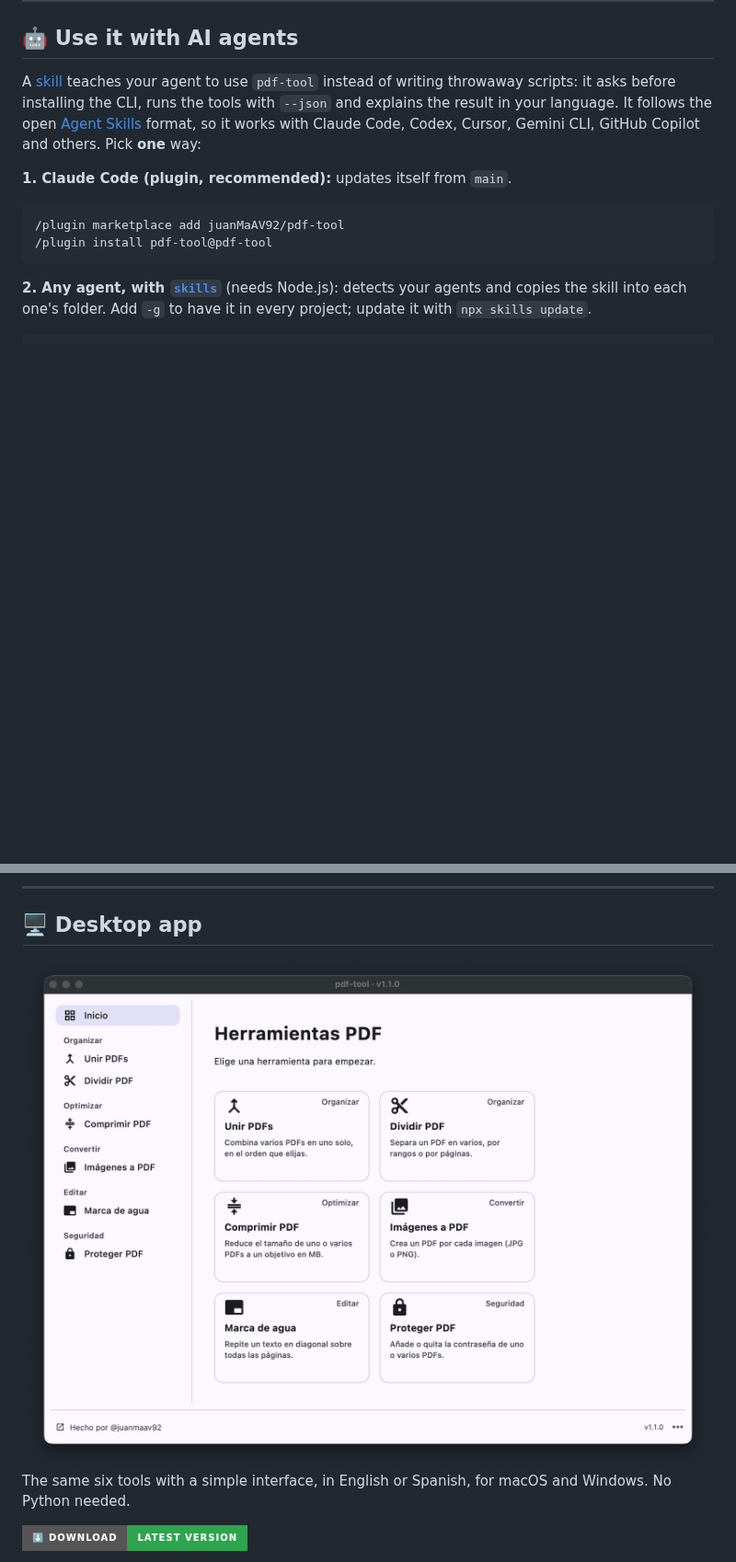
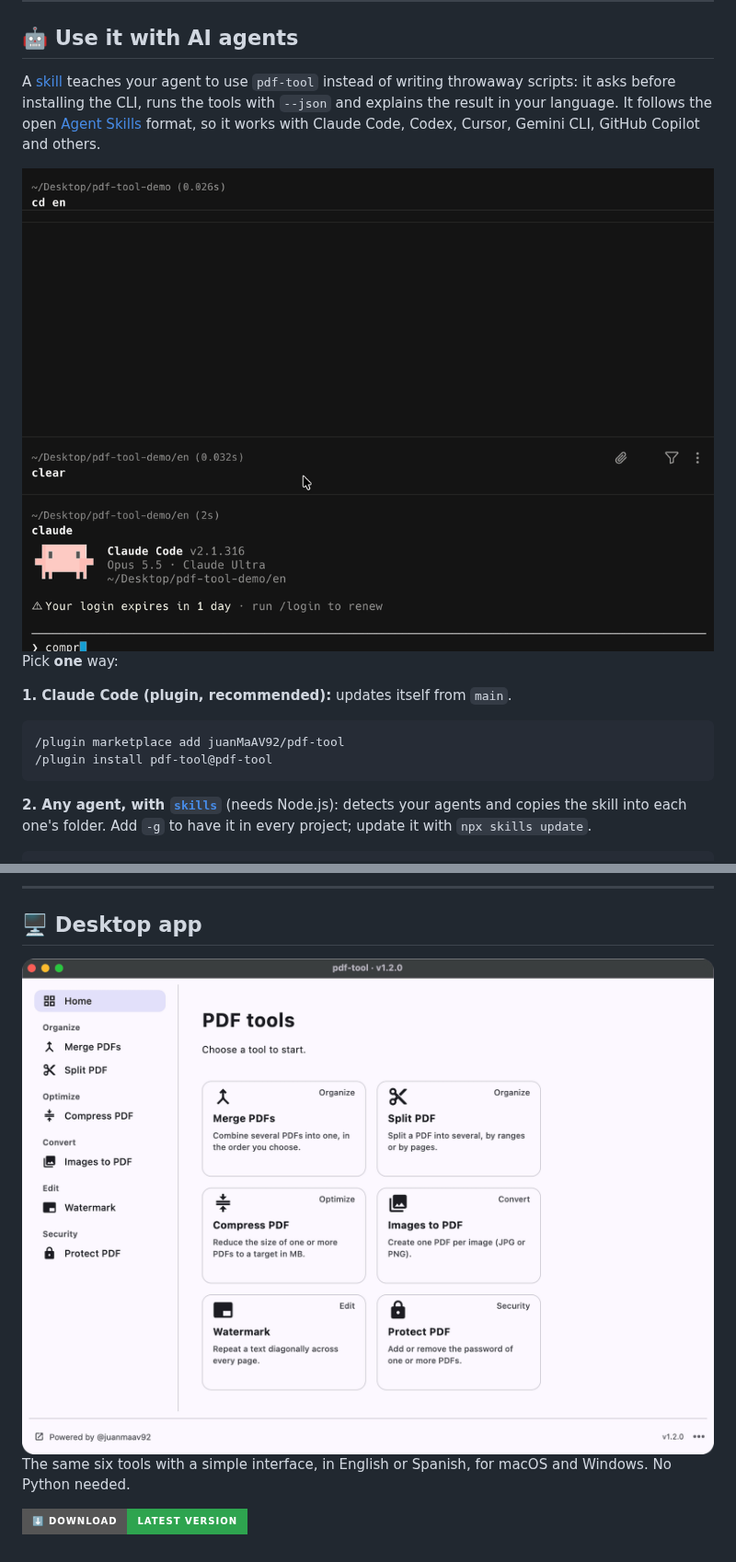
Before and after one commit to juanMaAV92/pdf-tool, a Markdown page: README.md, 2 parts joined by grey strips. Shown at 92% size. GitHub-like rendering; pictures changed too: docs/agent-en.gif (added), docs/screenshot-en.png (added), docs/screenshot.png (deleted); badges without logos; blank space fills up the shorter version.

```diff
--- a/README.md
+++ b/README.md
@@ -81,7 +81,11 @@ teaches your agent to use `pdf-tool` instead of writing throwaway scripts: it
 asks before installing the CLI, runs the tools with `--json` and explains the
 result in your language. It follows the open
 [Agent Skills](https://agentskills.io) format, so it works with Claude Code,
-Codex, Cursor, Gemini CLI, GitHub Copilot and others. Pick **one** way:
+Codex, Cursor, Gemini CLI, GitHub Copilot and others.
+
+<img width="760" alt="Claude Code using the pdf-tool skill to compress a PDF to 2 MB" src="https://raw.githubusercontent.com/juanMaAV92/pdf-tool/main/docs/agent-en.gif" />
+
+Pick **one** way:
 
 **1. Claude Code (plugin, recommended):** updates itself from `main`.
 
@@ -112,7 +116,7 @@ it is missing, the skill asks for permission to install it.
 
 ## 🖥️ Desktop app
 
-<img width="980" alt="pdf-tool desktop app: home screen with the six tools" src="https://raw.githubusercontent.com/juanMaAV92/pdf-tool/main/docs/screenshot.png" />
+<img width="980" alt="pdf-tool desktop app: home screen with the six tools" src="https://raw.githubusercontent.com/juanMaAV92/pdf-tool/main/docs/screenshot-en.png" />
 
 The same six tools with a simple interface, in English or Spanish, for macOS and
 Windows. No Python needed.
```
Also changed, not shown: README.es.md (+6 -2 lines), docs/agent-es.gif (added), docs/screenshot-es.png (added).
